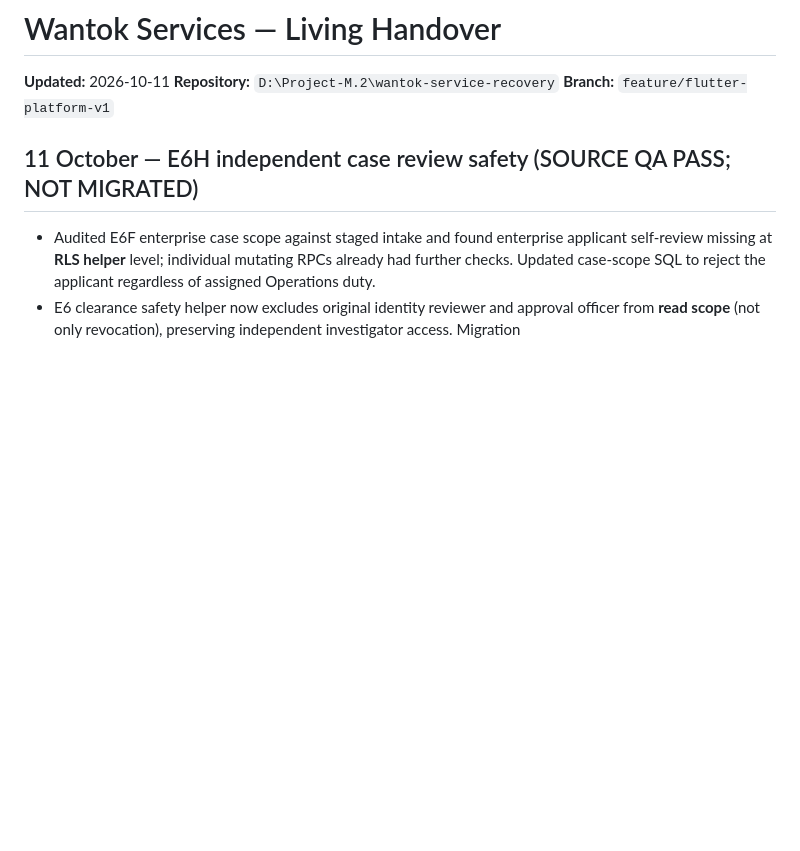
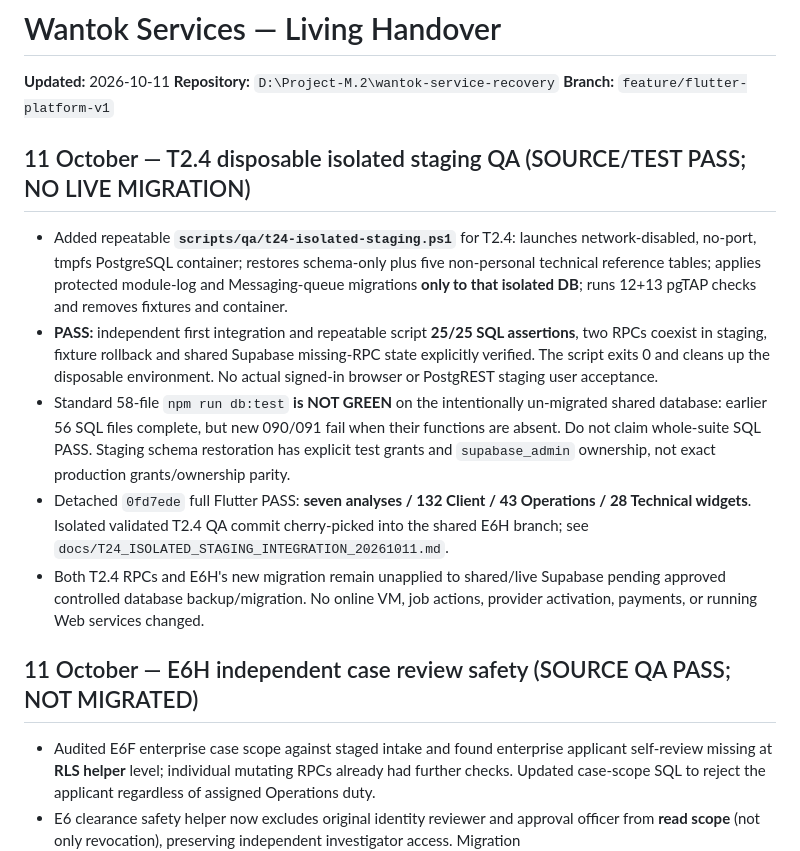
Before and after one commit to mpokana/wantok-service, a Markdown page: docs/HANDOVER.md, the part around the change. GitHub-like rendering; blank space fills up the shorter version.

Commit message:
docs(t2.4): record repeatable isolated staging security checks

```diff
--- a/docs/HANDOVER.md
+++ b/docs/HANDOVER.md
@@ -3,6 +3,14 @@
 **Updated:** 2026-10-11
 **Repository:** `D:\Project-M.2\wantok-service-recovery`
 **Branch:** `feature/flutter-platform-v1`
+
+## 11 October — T2.4 disposable isolated staging QA (SOURCE/TEST PASS; NO LIVE MIGRATION)
+
+- Added repeatable **`scripts/qa/t24-isolated-staging.ps1`** for T2.4: launches network-disabled, no-port, tmpfs PostgreSQL container; restores schema-only plus five non-personal technical reference tables; applies protected module-log and Messaging-queue migrations **only to that isolated DB**; runs 12+13 pgTAP checks and removes fixtures and container.
+- **PASS:** independent first integration and repeatable script **25/25 SQL assertions**, two RPCs coexist in staging, fixture rollback and shared Supabase missing-RPC state explicitly verified. The script exits 0 and cleans up the disposable environment. No actual signed-in browser or PostgREST staging user acceptance.
+- Standard 58-file `npm run db:test` **is NOT GREEN** on the intentionally un-migrated shared database: earlier 56 SQL files complete, but new 090/091 fail when their functions are absent. Do not claim whole-suite SQL PASS. Staging schema restoration has explicit test grants and `supabase_admin` ownership, not exact production grants/ownership parity.
+- Detached `0fd7ede` full Flutter PASS: **seven analyses / 132 Client / 43 Operations / 28 Technical widgets**. Isolated validated T2.4 QA commit cherry-picked into the shared E6H branch; see `docs/T24_ISOLATED_STAGING_INTEGRATION_20261011.md`.
+- Both T2.4 RPCs and E6H's new migration remain unapplied to shared/live Supabase pending approved controlled database backup/migration. No online VM, job actions, provider activation, payments, or running Web services changed.
 
 ## 11 October — E6H independent case review safety (SOURCE QA PASS; NOT MIGRATED)
 
```
Also changed, not shown: docs/ROADMAP.md (+7 -0 lines), docs/ROADMAP_FILLERS.md (+4 -0 lines).
